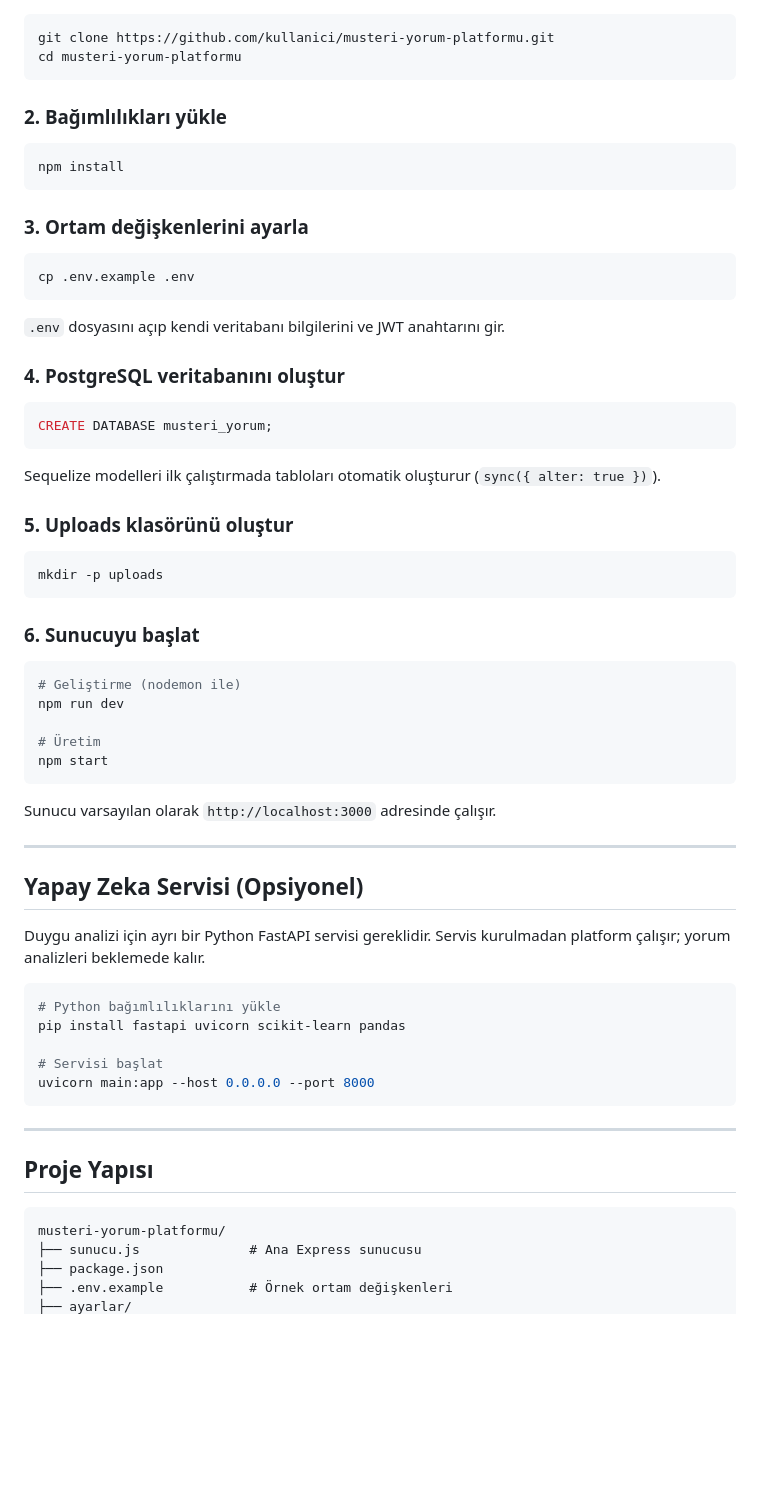
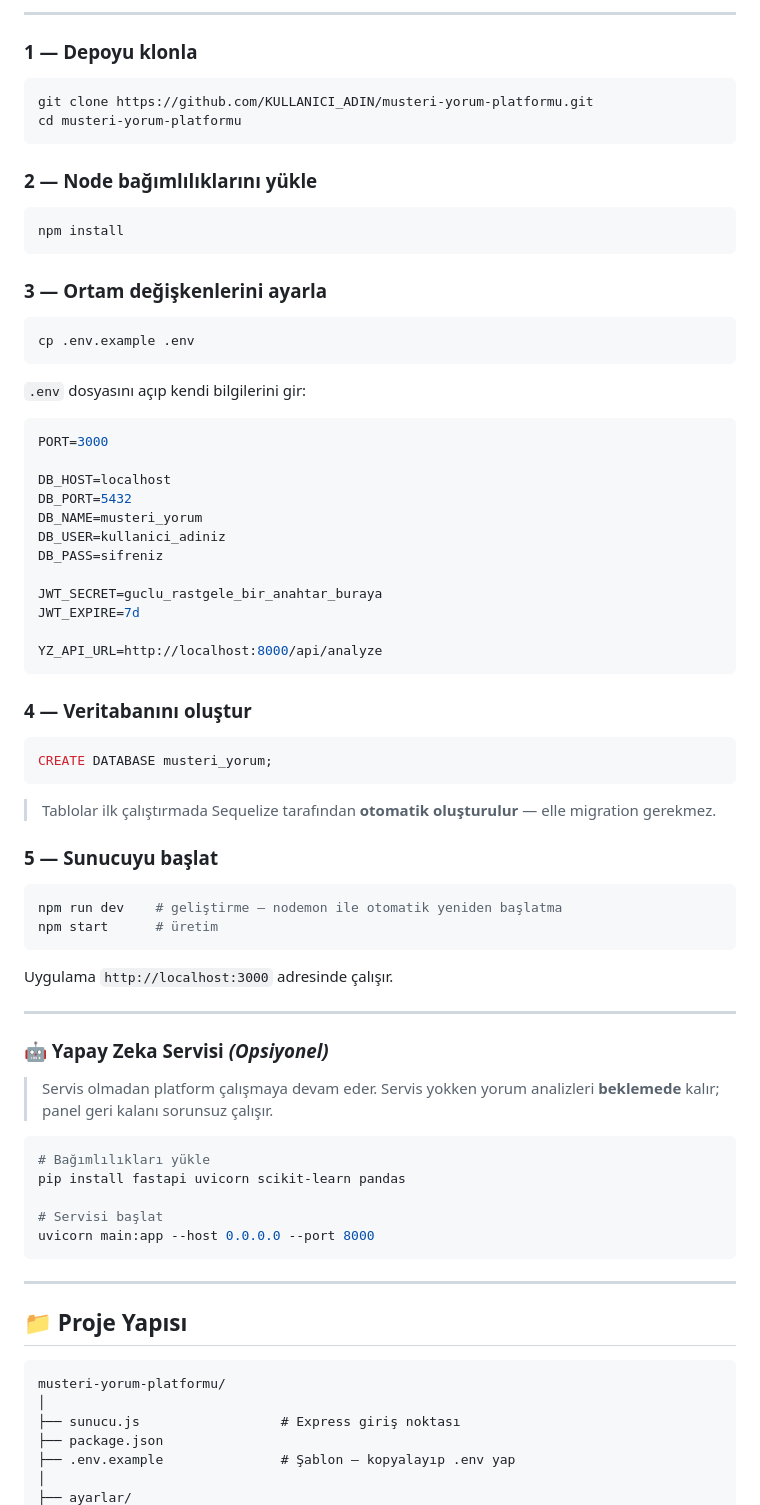
Before and after one commit to Muhammed4477/musteri-yorum-platformu-web, a Markdown page: README.md, the part around one of its changes. GitHub-like rendering; blank space fills up the shorter version.

````diff
--- a/README.md
+++ b/README.md
@@ -32,57 +70,66 @@ Müşteri yorumlarını toplayan, yapay zeka ile duygu analizi yapan ve işletme
+---
+
+### 1 — Depoyu klonla
 
 ```bash
-git clone https://github.com/kullanici/musteri-yorum-platformu.git
+git clone https://github.com/KULLANICI_ADIN/musteri-yorum-platformu.git
 cd musteri-yorum-platformu
 ```
 
-### 2. Bağımlılıkları yükle
+### 2 — Node bağımlılıklarını yükle
 
 ```bash
 npm install
 ```
 
-### 3. Ortam değişkenlerini ayarla
+### 3 — Ortam değişkenlerini ayarla
 
 ```bash
 cp .env.example .env
 ```
 
-`.env` dosyasını açıp kendi veritabanı bilgilerini ve JWT anahtarını gir.
+`.env` dosyasını açıp kendi bilgilerini gir:
 
-### 4. PostgreSQL veritabanını oluştur
+```env
+PORT=3000
+
+DB_HOST=localhost
+DB_PORT=5432
+DB_NAME=musteri_yorum
+DB_USER=kullanici_adiniz
+DB_PASS=sifreniz
+
+JWT_SECRET=guclu_rastgele_bir_anahtar_buraya
+JWT_EXPIRE=7d
+
+YZ_API_URL=http://localhost:8000/api/analyze
+```
+
+### 4 — Veritabanını oluştur
 
 ```sql
 CREATE DATABASE musteri_yorum;
 ```
 
-Sequelize modelleri ilk çalıştırmada tabloları otomatik oluşturur (`sync({ alter: true })`).
+> Tablolar ilk çalıştırmada Sequelize tarafından **otomatik oluşturulur** — elle migration gerekmez.
 
-### 5. Uploads klasörünü oluştur
+### 5 — Sunucuyu başlat
 
 ```bash
-mkdir -p uploads
+npm run dev    # geliştirme — nodemon ile otomatik yeniden başlatma
+npm start      # üretim
 ```
 
-### 6. Sunucuyu başlat
-
-```bash
-# Geliştirme (nodemon ile)
-npm run dev
-
-# Üretim
-npm start
-```
-
-Sunucu varsayılan olarak `http://localhost:3000` adresinde çalışır.
+Uygulama `http://localhost:3000` adresinde çalışır.
 
 ---
 
-## Yapay Zeka Servisi (Opsiyonel)
+### 🤖 Yapay Zeka Servisi *(Opsiyonel)*
 
-Duygu analizi için ayrı bir Python FastAPI servisi gereklidir. Servis kurulmadan platform çalışır; yorum analizleri beklemede kalır.
+> Servis olmadan platform çalışmaya devam eder. Servis yokken yorum analizleri **beklemede** kalır; panel geri kalanı sorunsuz çalışır.
 
 ```bash
-# Python bağımlılıklarını yükle
+# Bağımlılıkları yükle
 pip install fastapi uvicorn scikit-learn pandas
 
 # Servisi başlat
@@ -91,11 +138,13 @@ uvicorn main:app --host 0.0.0.0 --port 8000
 
 ---
 
-## Proje Yapısı
+## 📁 Proje Yapısı
 
 ```
 musteri-yorum-platformu/
-├── sunucu.js              # Ana Express sunucusu
+│
+├── sunucu.js                  # Express giriş noktası
 ├── package.json
-├── .env.example           # Örnek ortam değişkenleri
+├── .env.example               # Şablon — kopyalayıp .env yap
+│
 ├── ayarlar/
````
Also changed, not shown: other parts of README.md (+141 -49 lines).
